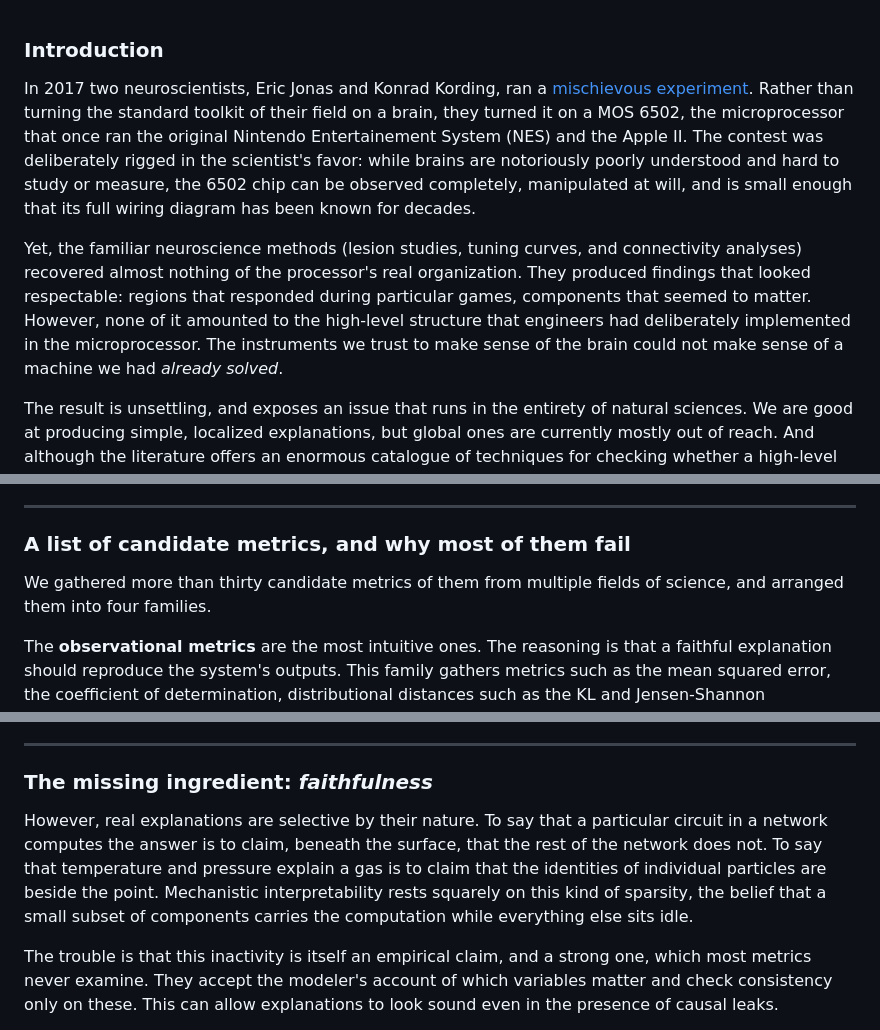
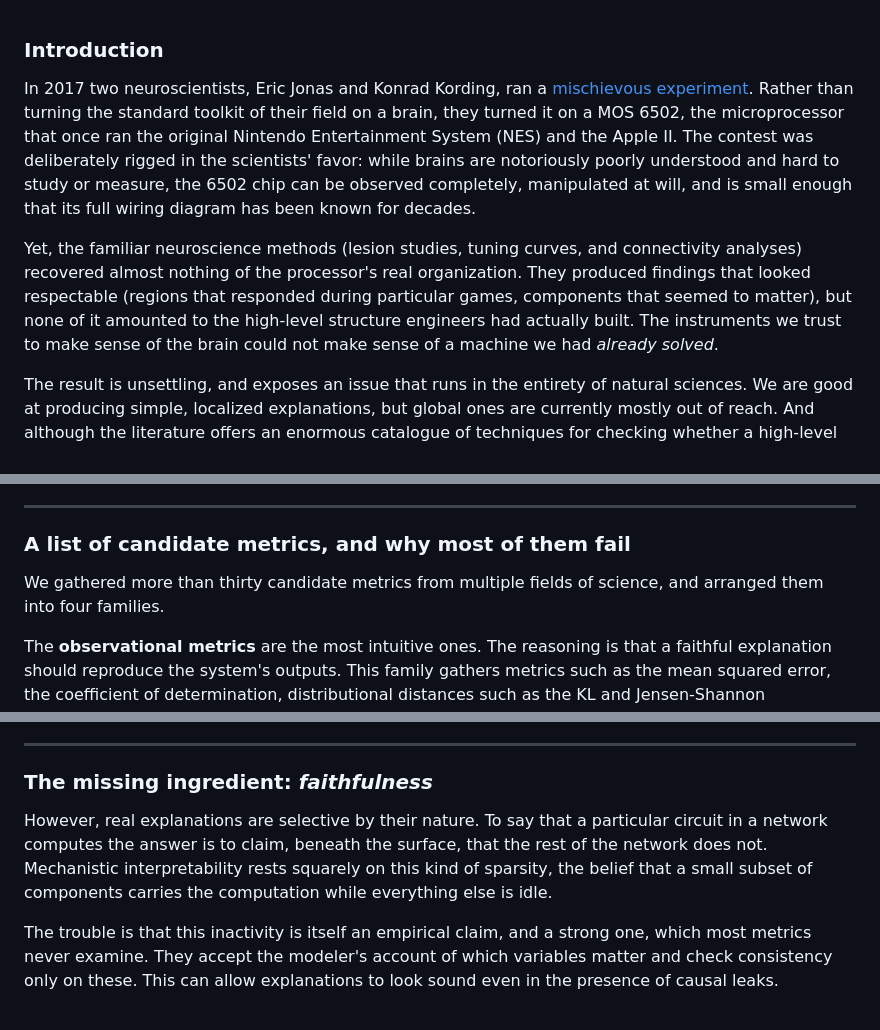
Before and after one commit to MelouxM/CAE-web, a Markdown page: blog/blog.md, 3 parts joined by grey strips. Drawn GitHub-style.

```diff
--- a/blog/blog.md
+++ b/blog/blog.md
@@ -1,8 +1,8 @@
 ### Introduction
 
-In 2017 two neuroscientists, Eric Jonas and Konrad Kording, ran a [mischievous experiment](https://pmc.ncbi.nlm.nih.gov/articles/PMC5230747/). Rather than turning the standard toolkit of their field on a brain, they turned it on a MOS 6502, the microprocessor that once ran the original Nintendo Entertainement System (NES) and the Apple II. The contest was deliberately rigged in the scientist's favor: while brains are notoriously poorly understood and hard to study or measure, the 6502 chip can be observed completely, manipulated at will, and is small enough that its full wiring diagram has been known for decades.
+In 2017 two neuroscientists, Eric Jonas and Konrad Kording, ran a [mischievous experiment](https://pmc.ncbi.nlm.nih.gov/articles/PMC5230747/). Rather than turning the standard toolkit of their field on a brain, they turned it on a MOS 6502, the microprocessor that once ran the original Nintendo Entertainment System (NES) and the Apple II. The contest was deliberately rigged in the scientists' favor: while brains are notoriously poorly understood and hard to study or measure, the 6502 chip can be observed completely, manipulated at will, and is small enough that its full wiring diagram has been known for decades.
 
-Yet, the familiar neuroscience methods (lesion studies, tuning curves, and connectivity analyses) recovered almost nothing of the processor's real organization. They produced findings that looked respectable: regions that responded during particular games, components that seemed to matter. However, none of it amounted to the high-level structure that engineers had deliberately implemented in the microprocessor. The instruments we trust to make sense of the brain could not make sense of a machine we had *already solved*.
+Yet, the familiar neuroscience methods (lesion studies, tuning curves, and connectivity analyses) recovered almost nothing of the processor's real organization. They produced findings that looked respectable (regions that responded during particular games, components that seemed to matter), but none of it amounted to the high-level structure engineers had actually built. The instruments we trust to make sense of the brain could not make sense of a machine we had *already solved*.
 
 The result is unsettling, and exposes an issue that runs in the entirety of natural sciences. We are good at producing simple, localized explanations, but global ones are currently mostly out of reach. And although the literature offers an enormous catalogue of techniques for checking whether a high-level explanation of a complex system is correct, there is no consensus on which of them can be trusted. This is one of the main goals of our articles: we experimentally evaluate which of these techniques are trustworthy.
 
@@ -53,7 +53,7 @@ The bar a good metric must clear is therefore double: it has to assign almost no
 
 ### A list of candidate metrics, and why most of them fail
 
-We gathered more than thirty candidate metrics of them from multiple fields of science, and arranged them into four families.
+We gathered more than thirty candidate metrics from multiple fields of science, and arranged them into four families.
 
 The **observational metrics** are the most intuitive ones. The reasoning is that a faithful explanation should reproduce the system's outputs. This family gathers metrics such as the mean squared error, the coefficient of determination, distributional distances such as the KL and Jensen-Shannon divergences, and trajectory-matching tools for systems that evolve in time. These quantities are cheap and usually easy to compute. However, these metrics cannot validate complex explanations, because they cannot distinguish between different mechanisms that lead to the same observable outcome. For example, a student may pass an exam because they understood the key concepts, but also because they memorized the class notes.
 
@@ -101,7 +101,7 @@ To this point, the picture matches the existing definitions of causal abstractio
 
 ### The missing ingredient: *faithfulness*
 
-However, real explanations are selective by their nature. To say that a particular circuit in a network computes the answer is to claim, beneath the surface, that the rest of the network does not. To say that temperature and pressure explain a gas is to claim that the identities of individual particles are beside the point. Mechanistic interpretability rests squarely on this kind of sparsity, the belief that a small subset of components carries the computation while everything else sits idle.
+However, real explanations are selective by their nature. To say that a particular circuit in a network computes the answer is to claim, beneath the surface, that the rest of the network does not. Mechanistic interpretability rests squarely on this kind of sparsity, the belief that a small subset of components carries the computation while everything else is idle.
 
 The trouble is that this inactivity is itself an empirical claim, and a strong one, which most metrics never examine. They accept the modeler's account of which variables matter and check consistency only on these. This can allow explanations to look sound even in the presence of causal leaks.
 
```
Also changed, not shown: other parts of blog/blog.md (+3 -3 lines).
